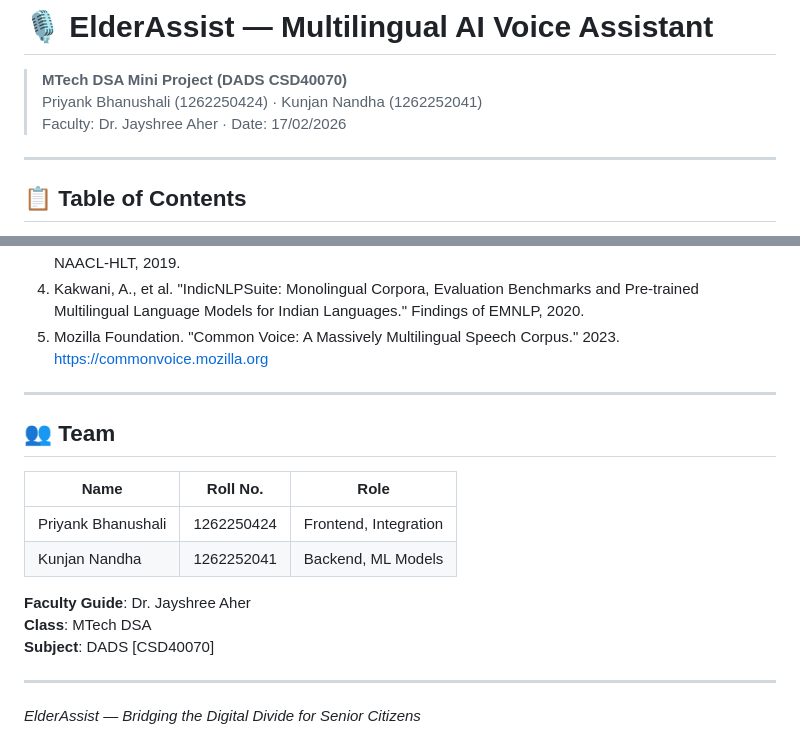
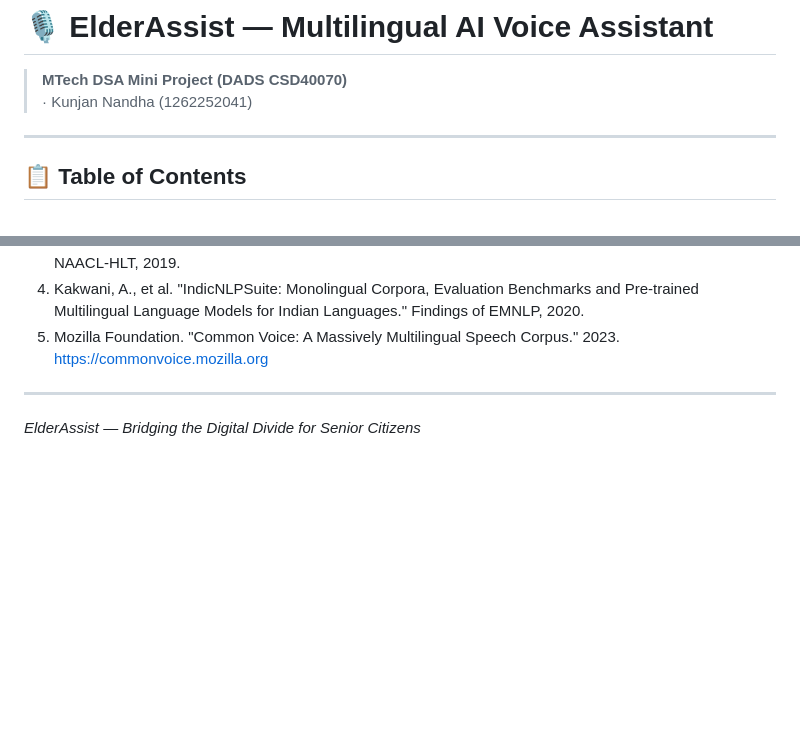
Before and after one commit to KunjanNandha/ElderAssist-Multilingual-AI-Voice-Assistant, a Markdown page: README.md, 2 parts joined by grey strips. Rendered like a GitHub page; blank space fills up the shorter version.

Commit message:
Update README to remove team and faculty information
Removed team section and faculty details from README.

```diff
--- a/README.md
+++ b/README.md
@@ -1,8 +1,8 @@
 # 🎙️ ElderAssist — Multilingual AI Voice Assistant
 
 > **MTech DSA Mini Project (DADS CSD40070)**
-> Priyank Bhanushali (1262250424) · Kunjan Nandha (1262252041)
-> Faculty: Dr. Jayshree Aher · Date: 17/02/2026
+> · Kunjan Nandha (1262252041)
+
 
 ---
 
@@ -435,17 +435,5 @@ GET /api/languages
 
 ---
 
-## 👥 Team
-
-| Name | Roll No. | Role |
-|------|----------|------|
-| Priyank Bhanushali | 1262250424 | Frontend, Integration |
-| Kunjan Nandha      | 1262252041 | Backend, ML Models |
-
-**Faculty Guide**: Dr. Jayshree Aher
-**Class**: MTech DSA
-**Subject**: DADS [CSD40070]
-
----
 
 *ElderAssist — Bridging the Digital Divide for Senior Citizens*
```
